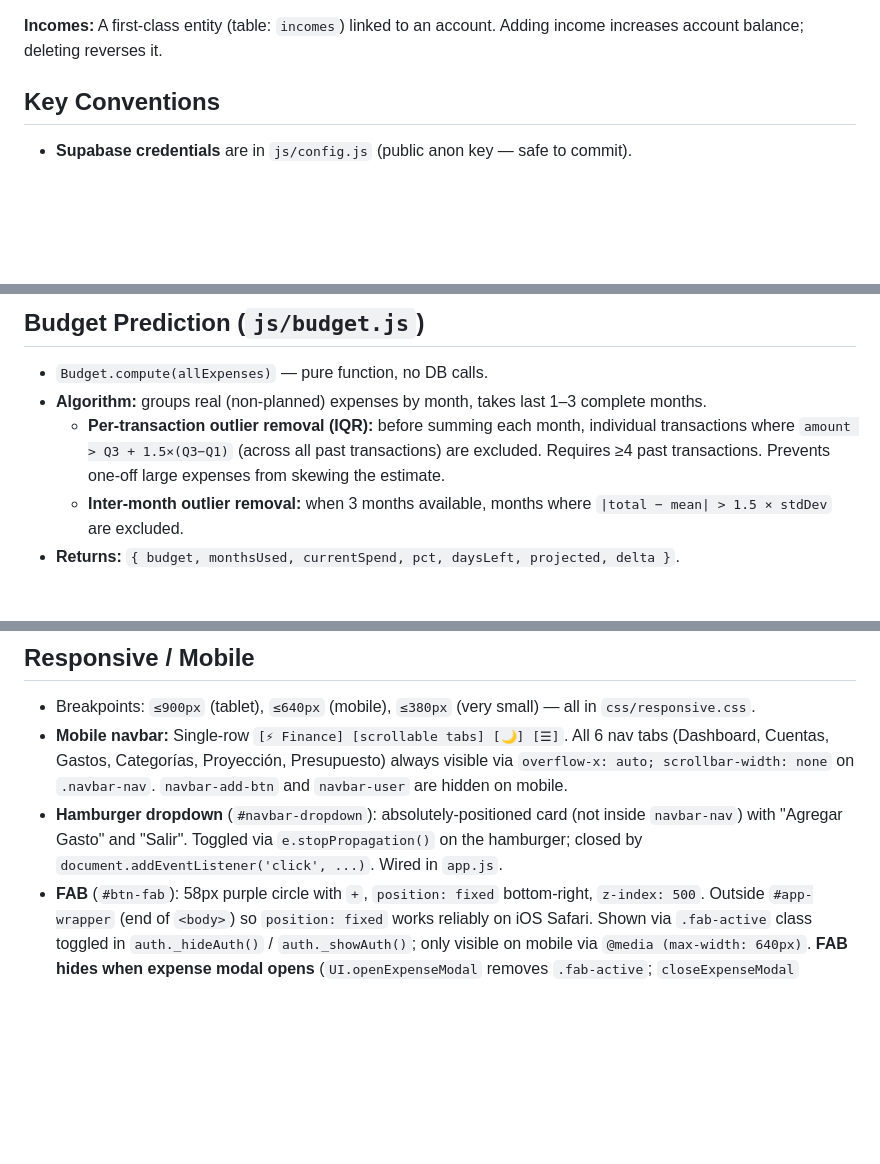
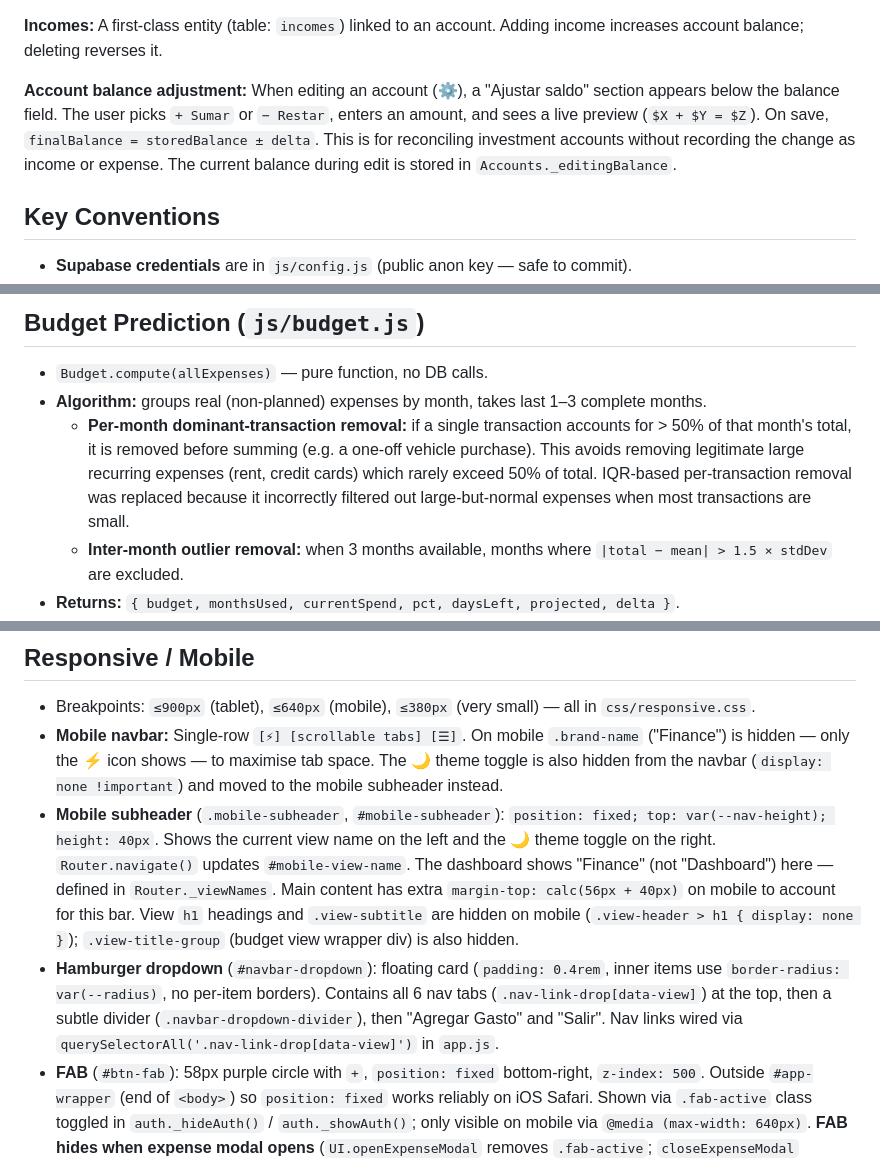
Before and after one commit to tmontes30/Finance-Service, a Markdown page: claude.md, 3 parts joined by grey strips. Rendered like a GitHub page; blank space fills up the shorter version.

Commit message:
Update CLAUDE.md: budget outlier fix, mobile navbar, account adjustment

```diff
--- a/claude.md
+++ b/claude.md
@@ -30,6 +30,8 @@ The app is a vanilla JS single-page application backed by Supabase (PostgreSQL +
 **Account balance:** Stored directly on the `accounts` row and mutated by `Storage.adjustAccountBalance()` whenever an expense or income is added, updated, or deleted. There is no derived calculation. Planned expenses (`isPlanned: true`) do NOT adjust account balances.
 
 **Incomes:** A first-class entity (table: `incomes`) linked to an account. Adding income increases account balance; deleting reverses it.
+
+**Account balance adjustment:** When editing an account (⚙️), a "Ajustar saldo" section appears below the balance field. The user picks `+ Sumar` or `− Restar`, enters an amount, and sees a live preview (`$X + $Y = $Z`). On save, `finalBalance = storedBalance ± delta`. This is for reconciling investment accounts without recording the change as income or expense. The current balance during edit is stored in `Accounts._editingBalance`.
 
 ## Key Conventions
 
@@ -108,7 +110,7 @@ The `expenses` table has:
 
 - `Budget.compute(allExpenses)` — pure function, no DB calls.
 - **Algorithm:** groups real (non-planned) expenses by month, takes last 1–3 complete months.
-  - **Per-transaction outlier removal (IQR):** before summing each month, individual transactions where `amount > Q3 + 1.5×(Q3−Q1)` (across all past transactions) are excluded. Requires ≥4 past transactions. Prevents one-off large expenses from skewing the estimate.
+  - **Per-month dominant-transaction removal:** if a single transaction accounts for > 50% of that month's total, it is removed before summing (e.g. a one-off vehicle purchase). This avoids removing legitimate large recurring expenses (rent, credit cards) which rarely exceed 50% of total. IQR-based per-transaction removal was replaced because it incorrectly filtered out large-but-normal expenses when most transactions are small.
   - **Inter-month outlier removal:** when 3 months available, months where `|total − mean| > 1.5 × stdDev` are excluded.
 - **Returns:** `{ budget, monthsUsed, currentSpend, pct, daysLeft, projected, delta }`.
 - `Budget.getEffectiveBudget(allExpenses)` — used by the dashboard. Checks `settings.budgetMode`:
@@ -141,8 +143,9 @@ The `expenses` table has:
 ## Responsive / Mobile
 
 - Breakpoints: `≤900px` (tablet), `≤640px` (mobile), `≤380px` (very small) — all in `css/responsive.css`.
-- **Mobile navbar:** Single-row `[⚡ Finance] [scrollable tabs] [🌙] [☰]`. All 6 nav tabs (Dashboard, Cuentas, Gastos, Categorías, Proyección, Presupuesto) always visible via `overflow-x: auto; scrollbar-width: none` on `.navbar-nav`. `navbar-add-btn` and `navbar-user` are hidden on mobile.
-- **Hamburger dropdown** (`#navbar-dropdown`): absolutely-positioned card (not inside `navbar-nav`) with "Agregar Gasto" and "Salir". Toggled via `e.stopPropagation()` on the hamburger; closed by `document.addEventListener('click', ...)`. Wired in `app.js`.
+- **Mobile navbar:** Single-row `[⚡] [scrollable tabs] [☰]`. On mobile `.brand-name` ("Finance") is hidden — only the ⚡ icon shows — to maximise tab space. The 🌙 theme toggle is also hidden from the navbar (`display: none !important`) and moved to the mobile subheader instead.
+- **Mobile subheader** (`.mobile-subheader`, `#mobile-subheader`): `position: fixed; top: var(--nav-height); height: 40px`. Shows the current view name on the left and the 🌙 theme toggle on the right. `Router.navigate()` updates `#mobile-view-name`. The dashboard shows "Finance" (not "Dashboard") here — defined in `Router._viewNames`. Main content has extra `margin-top: calc(56px + 40px)` on mobile to account for this bar. View `h1` headings and `.view-subtitle` are hidden on mobile (`.view-header > h1 { display: none }`); `.view-title-group` (budget view wrapper div) is also hidden.
+- **Hamburger dropdown** (`#navbar-dropdown`): floating card (`padding: 0.4rem`, inner items use `border-radius: var(--radius)`, no per-item borders). Contains all 6 nav tabs (`.nav-link-drop[data-view]`) at the top, then a subtle divider (`.navbar-dropdown-divider`), then "Agregar Gasto" and "Salir". Nav links wired via `querySelectorAll('.nav-link-drop[data-view]')` in `app.js`.
 - **FAB** (`#btn-fab`): 58px purple circle with `+`, `position: fixed` bottom-right, `z-index: 500`. Outside `#app-wrapper` (end of `<body>`) so `position: fixed` works reliably on iOS Safari. Shown via `.fab-active` class toggled in `auth._hideAuth()` / `auth._showAuth()`; only visible on mobile via `@media (max-width: 640px)`. **FAB hides when expense modal opens** (`UI.openExpenseModal` removes `.fab-active`; `closeExpenseModal` restores it).
 - **Modal scroll:** `.modal` uses `display:flex; flex-direction:column; max-height:90vh`. Only `.modal-body` has `overflow-y:auto` — header and footer (Save button) always visible.
 - **Modal sizing:** Reduced padding (header `0.9rem 1.25rem`, body `1.1rem 1.25rem`, footer `0.75rem 1.25rem`). Inputs/selects inside modal use `font-size: 0.875rem; padding: 0.4rem 0.65rem` for a compact feel.
```
